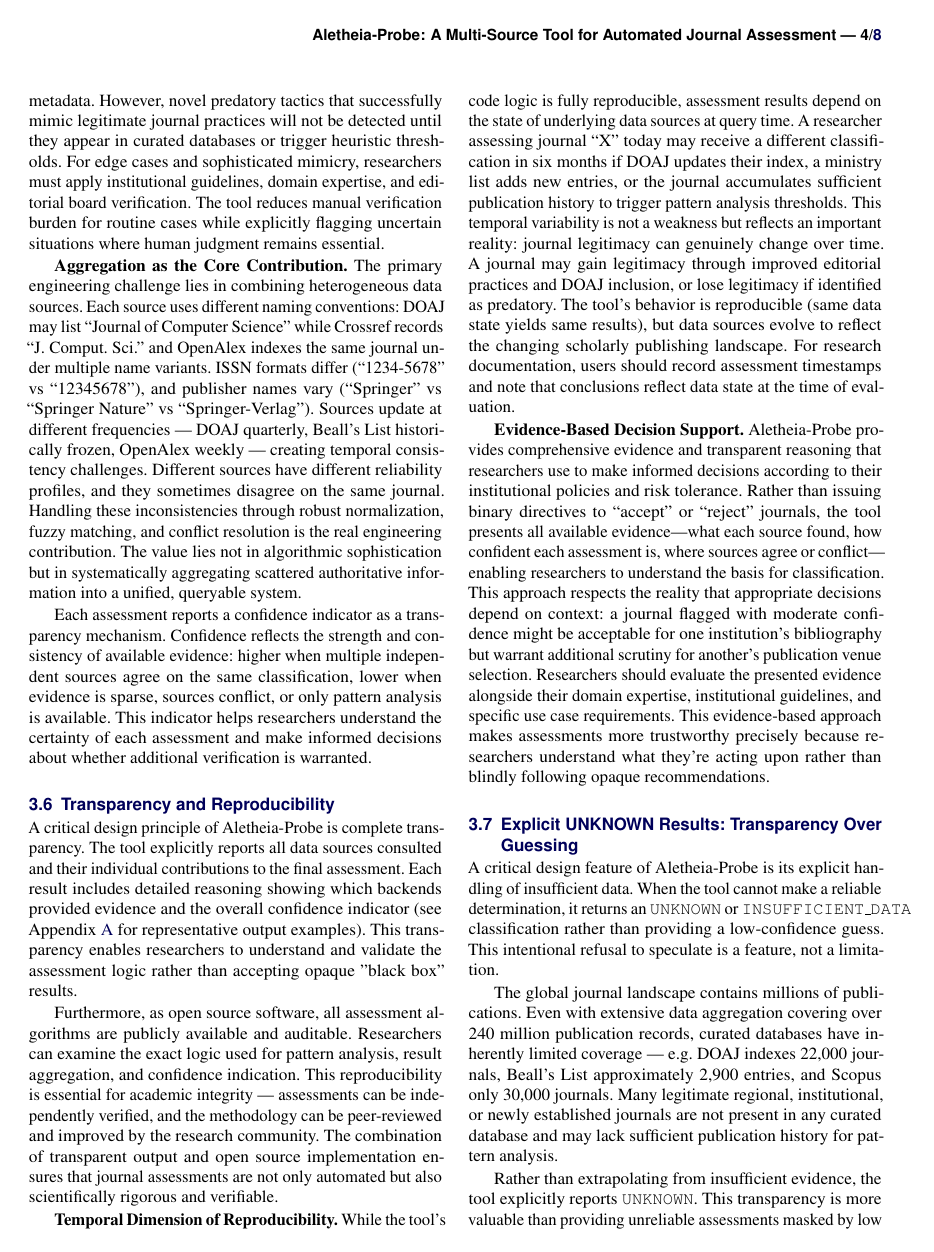
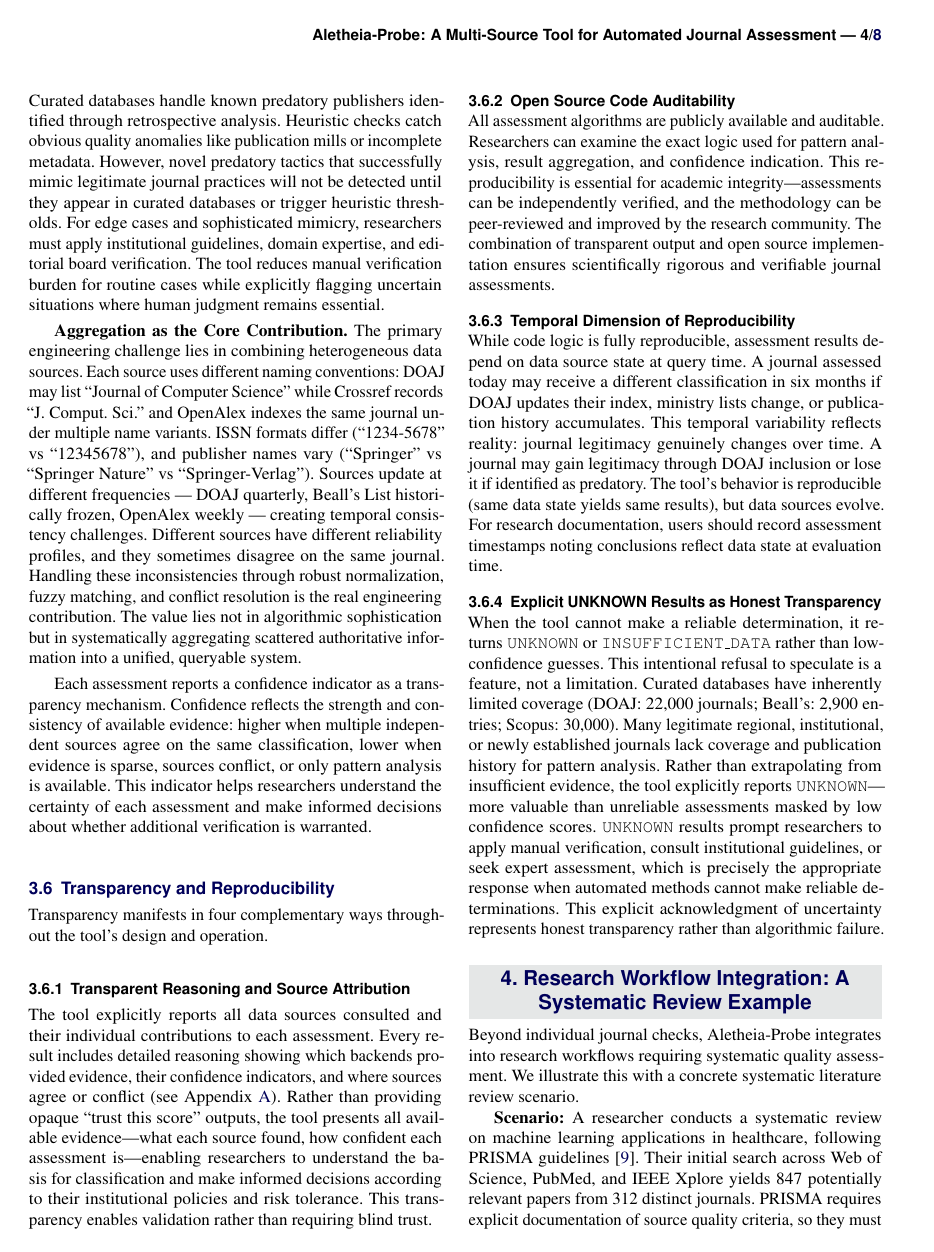
Before and after one commit to sustainet-guardian/aletheia-probe, a LaTeX document (docs/arxiv-tool-description/AletheiaProbe-short.tex): page 4 of 8. Compiled offline with pdfLaTeX.

Commit message:
docs: consolidate transparency sections to eliminate repetition
Merged three separate transparency discussions (Section 3.1's
"Transparent Reasoning," Section 3.6 "Transparency and Reproducibility,"
and Section 3.7 "Explicit UNKNOWN Results") into one unified section
with four clear subsubsections. This eliminates significant overlap
where the same core idea ("tool shows its work, reports all sources,
admits uncertainty") was repeated three times.

New structure - Section 3.6 with four subsubsections:

1. Transparent Reasoning and Source Attribution:
   - Reports all data sources consulted with individual contributions
   - Shows which backends provided evidence, confidence indicators,
     source agreement/conflict
   - Presents all available evidence rather than opaque scores
   - Enables validation rather than requiring blind trust

2. Open Source Code Auditability:
   - All assessment algorithms publicly available and auditable
   - Researchers can examine pattern analysis, result aggregation,
     confidence indication logic
   - Essential for academic integrity - independent verification and
     peer review

3. Temporal Dimension of Reproducibility:
   - Code logic fully reproducible
   - Results depend on data source state at query time
   - Journal legitimacy can genuinely change over time
   - Users should record assessment timestamps

4. Explicit UNKNOWN Results as Honest Transparency:
   - Returns UNKNOWN rather than low-confidence guesses when data
     insufficient
   - Intentional refusal to speculate is feature, not limitation
   - Prompts manual verification - appropriate response when automated
     methods cannot determine
   - Explicit acknowledgment of uncertainty = honest transparency

Deleted:
- Standalone "Explicit UNKNOWN Results" section completely
- "Evidence-Based Decision Support" paragraph (content absorbed into
  Transparent Reasoning subsubsection)

Result: Transparency discussed as one cohesive principle manifested in
four complementary ways rather than scattered across three separate
locations. Major improvement to flow and elimination of ~300 words of
repetition.

[AI-assisted]

```diff
--- a/docs/arxiv-tool-description/AletheiaProbe-short.tex
+++ b/docs/arxiv-tool-description/AletheiaProbe-short.tex
@@ -390,76 +390,62 @@
 informed decisions about whether additional verification is warranted.
 
 \subsection{Transparency and Reproducibility}
-A critical design principle of Aletheia-Probe is complete
-transparency. The tool explicitly reports all data sources consulted
-and their individual contributions to the final assessment. Each
-result includes detailed reasoning showing which backends provided
-evidence and the overall confidence indicator (see
-Appendix~\ref{sec:examples} for representative output examples). This
-transparency enables researchers to understand and validate the
-assessment logic rather than accepting opaque "black box" results.
 
-Furthermore, as open source software, all assessment algorithms are
-publicly available and auditable. Researchers can examine the exact
-logic used for pattern analysis, result aggregation, and confidence
-indication. This reproducibility is essential for academic integrity
---- assessments can be independently verified, and the methodology can
-be peer-reviewed and improved by the research community. The
-combination of transparent output and open source implementation
-ensures that journal assessments are not only automated but also
-scientifically rigorous and verifiable.
+Transparency manifests in four complementary ways throughout the tool's
+design and operation.
 
-\textbf{Temporal Dimension of Reproducibility.} While the tool's code
-logic is fully reproducible, assessment results depend on the state of
-underlying data sources at query time. A researcher assessing journal
-``X'' today may receive a different classification in six months if
-DOAJ updates their index, a ministry list adds new entries, or the
-journal accumulates sufficient publication history to trigger pattern
-analysis thresholds. This temporal variability is not a weakness but
-reflects an important reality: journal legitimacy can genuinely change
-over time. A journal may gain legitimacy through improved editorial
-practices and DOAJ inclusion, or lose legitimacy if identified as
-predatory. The tool's behavior is reproducible (same data state yields
-same results), but data sources evolve to reflect the changing
-scholarly publishing landscape. For research documentation, users
-should record assessment timestamps and note that conclusions reflect
-data state at the time of evaluation.
+\subsubsection{Transparent Reasoning and Source Attribution}
 
-\textbf{Evidence-Based Decision Support.} Aletheia-Probe provides
-comprehensive evidence and transparent reasoning that researchers use
-to make informed decisions according to their institutional policies
-and risk tolerance. Rather than issuing binary directives to ``accept''
-or ``reject'' journals, the tool presents all available evidence---what
-each source found, how confident each assessment is, where sources
-agree or conflict---enabling researchers to understand the basis for
-classification. This approach respects the reality that appropriate
-decisions depend on context: a journal flagged with moderate confidence
-might be acceptable for one institution's bibliography but warrant
-additional scrutiny for another's publication venue selection.
-Researchers should evaluate the presented evidence alongside their
-domain expertise, institutional guidelines, and specific use case
-requirements. This evidence-based approach makes assessments more
-trustworthy precisely because researchers understand what they're
-acting upon rather than blindly following opaque recommendations.
+The tool explicitly reports all data sources consulted and their
+individual contributions to each assessment. Every result includes
+detailed reasoning showing which backends provided evidence, their
+confidence indicators, and where sources agree or conflict (see
+Appendix~\ref{sec:examples}). Rather than providing opaque ``trust
+this score'' outputs, the tool presents all available evidence---what
+each source found, how confident each assessment is---enabling
+researchers to understand the basis for classification and make
+informed decisions according to their institutional policies and risk
+tolerance. This transparency enables validation rather than requiring
+blind trust.
 
-\subsection{Explicit UNKNOWN Results: Transparency Over Guessing}
+\subsubsection{Open Source Code Auditability}
 
-A critical design feature of Aletheia-Probe is its explicit handling
-of insufficient data. When the tool cannot make a reliable
-determination, it returns an \texttt{UNKNOWN} or
-\texttt{INSUFFICIENT\_DATA} classification rather than providing a
-low-confidence guess. This intentional refusal to speculate is a
-feature, not a limitation.
+All assessment algorithms are publicly available and auditable.
+Researchers can examine the exact logic used for pattern analysis,
+result aggregation, and confidence indication. This reproducibility is
+essential for academic integrity---assessments can be independently
+verified, and the methodology can be peer-reviewed and improved by the
+research community. The combination of transparent output and open
+source implementation ensures scientifically rigorous and verifiable
+journal assessments.
 
-The global journal landscape contains millions of publications. Even
-with extensive data aggregation covering over 240 million publication
-records, curated databases have inherently limited coverage ---
-e.g.~DOAJ indexes 22,000 journals, Beall's List approximately 2,900
-entries, and Scopus only 30,000 journals. Many legitimate regional,
-institutional, or newly established journals are not present in any
-curated database and may lack sufficient publication history for
-pattern analysis.
+\subsubsection{Temporal Dimension of Reproducibility}
 
+While code logic is fully reproducible, assessment results depend on
+data source state at query time. A journal assessed today may receive a
+different classification in six months if DOAJ updates their index,
+ministry lists change, or publication history accumulates. This
+temporal variability reflects reality: journal legitimacy genuinely
+changes over time. A journal may gain legitimacy through DOAJ inclusion
+or lose it if identified as predatory. The tool's behavior is
+reproducible (same data state yields same results), but data sources
+evolve. For research documentation, users should record assessment
+timestamps noting conclusions reflect data state at evaluation time.
+
+\subsubsection{Explicit UNKNOWN Results as Honest Transparency}
+
+When the tool cannot make a reliable determination, it returns
+\texttt{UNKNOWN} or \texttt{INSUFFICIENT\_DATA} rather than
+low-confidence guesses. This intentional refusal to speculate is a
+feature, not a limitation. Curated databases have inherently limited
+coverage (DOAJ: 22,000 journals; Beall's: 2,900 entries; Scopus:
+30,000). Many legitimate regional, institutional, or newly established
+journals lack coverage and publication history for pattern analysis.
 Rather than extrapolating from insufficient evidence, the tool
-explicitly reports \texttt{UNKNOWN}. This transparency is more
-valuable than providing unreliable assessments masked by low
+explicitly reports \texttt{UNKNOWN}---more valuable than unreliable
+assessments masked by low confidence scores. \texttt{UNKNOWN} results
+prompt researchers to apply manual verification, consult institutional
+guidelines, or seek expert assessment, which is precisely the
+appropriate response when automated methods cannot make reliable
+determinations. This explicit acknowledgment of uncertainty represents
+honest transparency rather than algorithmic failure.
```
Also changed, not shown: docs/arxiv-tool-description/AletheiaProbe-short.tex (6 more changed lines).
